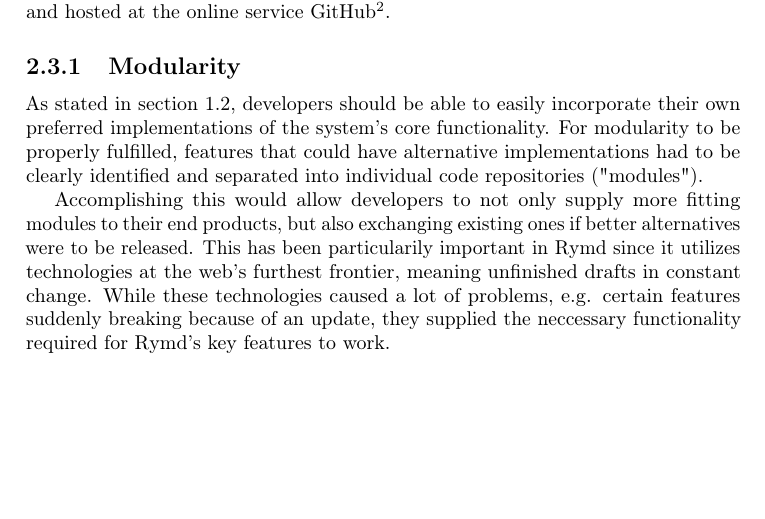
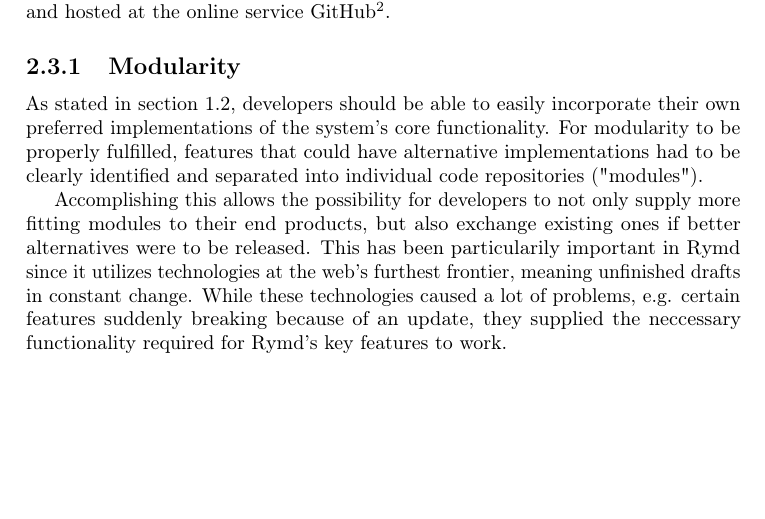
Before and after one commit to rymdjs/report, a LaTeX document (Layout.tex, which reads sections/methodology.tex): part of page 6 of 45, cut so that both start at the same text. Compiled offline with pdfLaTeX.

Commit message:
Minor grammar changes to methodology

```diff
--- a/sections/methodology.tex
+++ b/sections/methodology.tex
@@ -36,4 +36,4 @@ All source code was managed by the distributed source versioning system git\foot
 
 As stated in section~\ref{sec:purpose}, developers should be able to easily incorporate their own preferred implementations of the system's core functionality. For modularity to be properly fulfilled, features that could have alternative implementations had to be clearly identified and separated into individual code repositories ("modules").
 
-Accomplishing this would allow developers to not only supply more fitting modules to their end products, but also exchanging existing ones if better alternatives were to be released. This has been particularily important in Rymd since it utilizes technologies at the web's furthest frontier, meaning unfinished drafts in constant change. While these technologies caused a lot of problems, e.g. certain features suddenly breaking because of an update, they supplied the neccessary functionality required for Rymd's key features to work.
+Accomplishing this allows the possibility for developers to not only supply more fitting modules to their end products, but also exchange existing ones if better alternatives were to be released. This has been particularily important in Rymd since it utilizes technologies at the web's furthest frontier, meaning unfinished drafts in constant change. While these technologies caused a lot of problems, e.g. certain features suddenly breaking because of an update, they supplied the neccessary functionality required for Rymd's key features to work.
```
